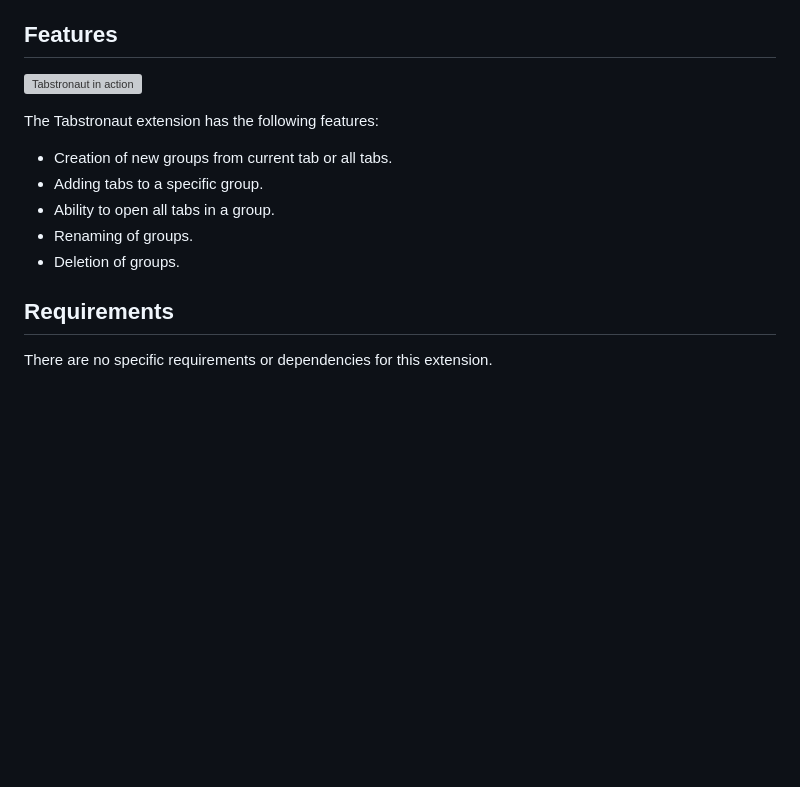
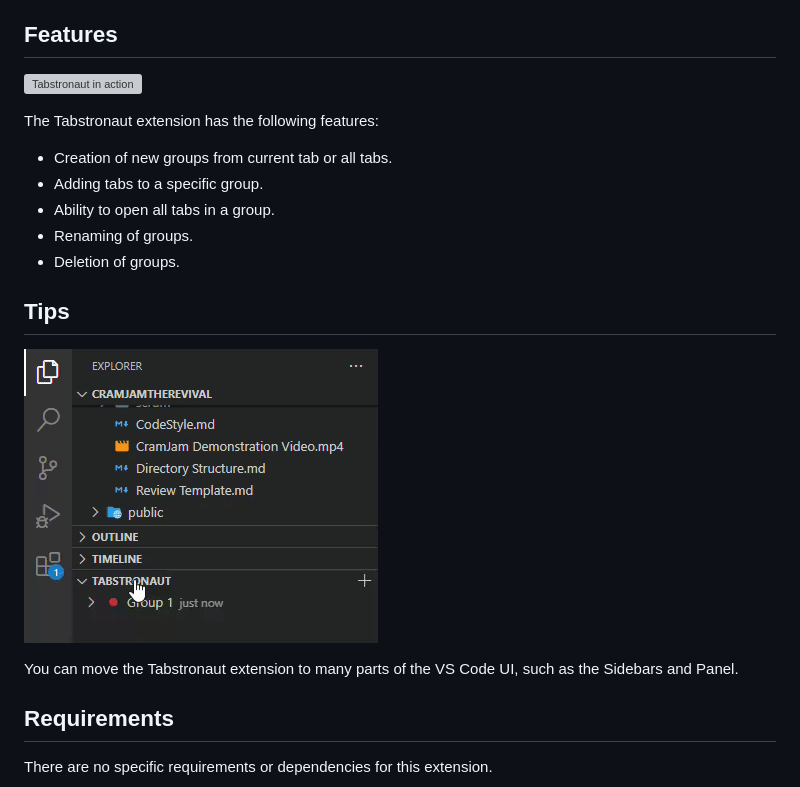
Before and after one commit to jhhtaylor/tabstronaut, a Markdown page: README.md, the part around the change printed below. Rendered like a GitHub page; pictures changed too: extension/media/tabstronaut-demo-2.gif (added); blank space fills up the shorter version; grey boxes are pictures that could not be loaded.

Commit message:
Added new GIFs to README

```diff
--- a/README.md
+++ b/README.md
@@ -20,6 +20,12 @@ The Tabstronaut extension has the following features:
 - Ability to open all tabs in a group.
 - Renaming of groups.
 - Deletion of groups.
+
+## Tips
+
+![customize Tabstronaut's location](extension/media/tabstronaut-demo-2.gif)
+
+You can move the Tabstronaut extension to many parts of the VS Code UI, such as the Sidebars and Panel.
 
 ## Requirements
 
```
Also changed, not shown: other parts of README.md (+1 -1 lines), 2 other files.
